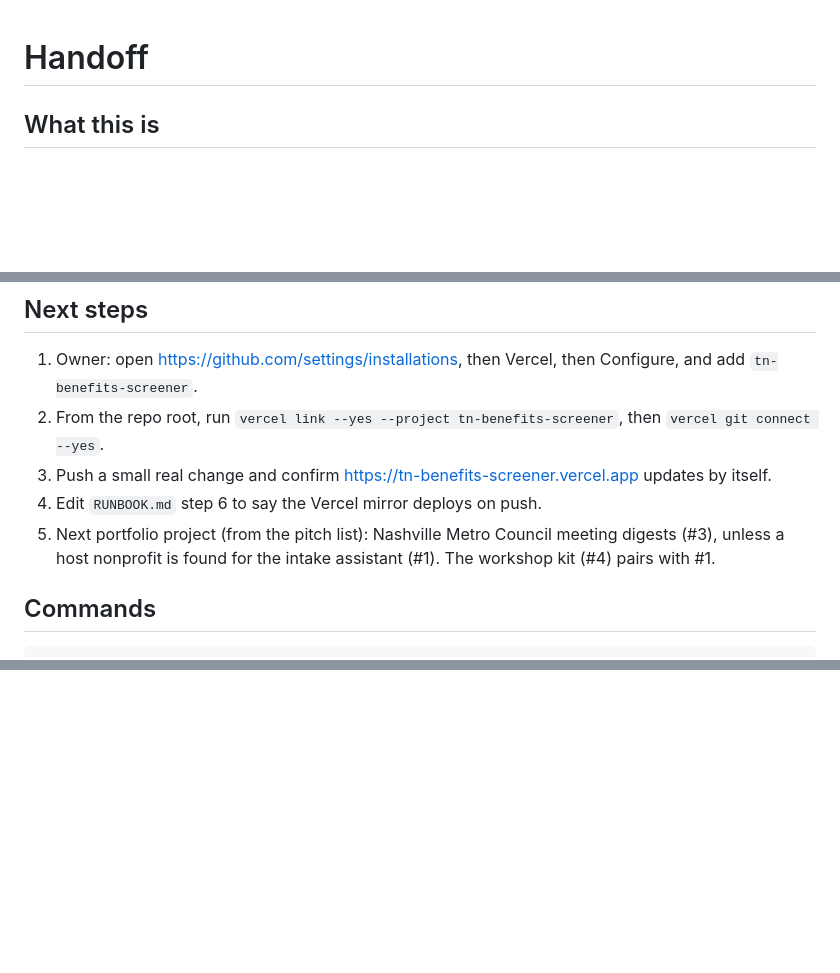
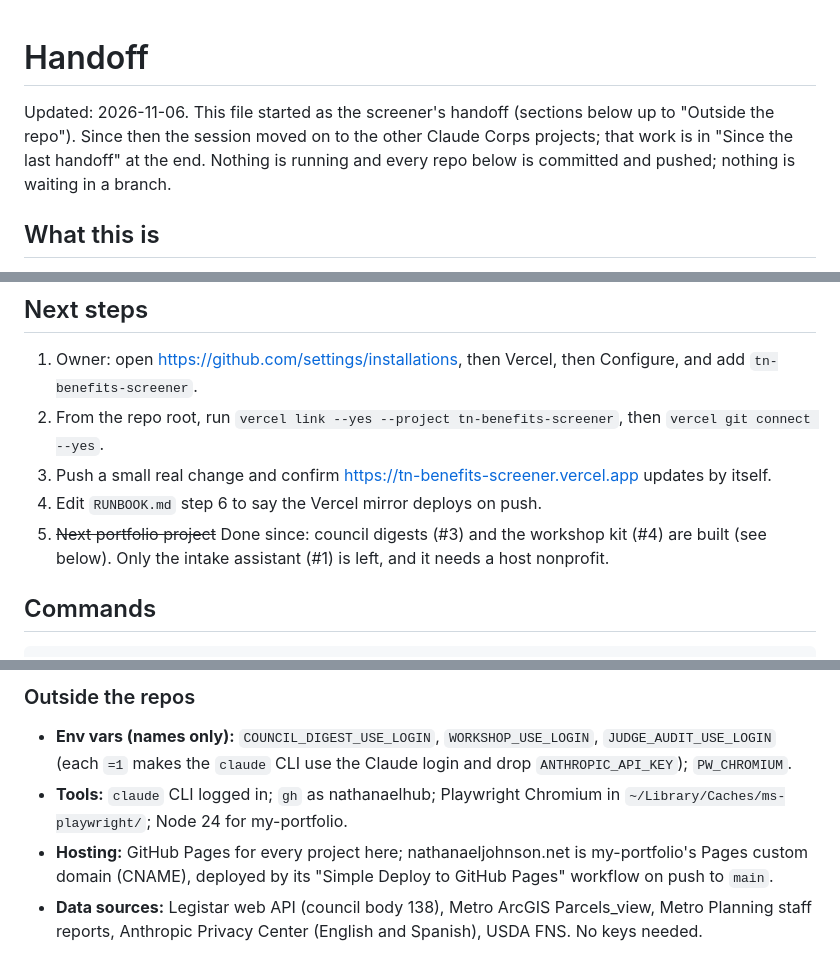
Before and after one commit to nathanaelhub/tn-benefits-screener, a Markdown page: HANDOFF.md, 3 parts joined by grey strips. Rendered like a GitHub page; blank space fills up the shorter version.

Commit message:
Update HANDOFF.md for the work since Oct 29 across the Claude Corps projects

```diff
--- a/HANDOFF.md
+++ b/HANDOFF.md
@@ -1,4 +1,9 @@
 # Handoff
+
+Updated: 2026-11-06. This file started as the screener's handoff (sections below up to "Outside the
+repo"). Since then the session moved on to the other Claude Corps projects; that work is in
+"Since the last handoff" at the end. Nothing is running and every repo below is committed and
+pushed; nothing is waiting in a branch.
 
 ## What this is
 
@@ -38,8 +43,8 @@ fixed two page bugs, and started Vercel auto-deploy.
 2. From the repo root, run `vercel link --yes --project tn-benefits-screener`, then `vercel git connect --yes`.
 3. Push a small real change and confirm https://tn-benefits-screener.vercel.app updates by itself.
 4. Edit `RUNBOOK.md` step 6 to say the Vercel mirror deploys on push.
-5. Next portfolio project (from the pitch list): Nashville Metro Council meeting digests (#3), unless a
-   host nonprofit is found for the intake assistant (#1). The workshop kit (#4) pairs with #1.
+5. ~~Next portfolio project~~ Done since: council digests (#3) and the workshop kit (#4) are built
+   (see below). Only the intake assistant (#1) is left, and it needs a host nonprofit.
 
 ## Commands
 
@@ -78,0 +161,10 @@ uv run python evals/score.py --run <date>
+### Outside the repos
+
+- **Env vars (names only):** `COUNCIL_DIGEST_USE_LOGIN`, `WORKSHOP_USE_LOGIN`, `JUDGE_AUDIT_USE_LOGIN`
+  (each `=1` makes the `claude` CLI use the Claude login and drop `ANTHROPIC_API_KEY`); `PW_CHROMIUM`.
+- **Tools:** `claude` CLI logged in; `gh` as nathanaelhub; Playwright Chromium in
+  `~/Library/Caches/ms-playwright/`; Node 24 for my-portfolio.
+- **Hosting:** GitHub Pages for every project here; nathanaeljohnson.net is my-portfolio's Pages
+  custom domain (CNAME), deployed by its "Simple Deploy to GitHub Pages" workflow on push to `main`.
+- **Data sources:** Legistar web API (council body 138), Metro ArcGIS Parcels_view, Metro Planning
+  staff reports, Anthropic Privacy Center (English and Spanish), USDA FNS. No keys needed.
```
Also changed, not shown: other parts of HANDOFF.md (+77 -0 lines).
